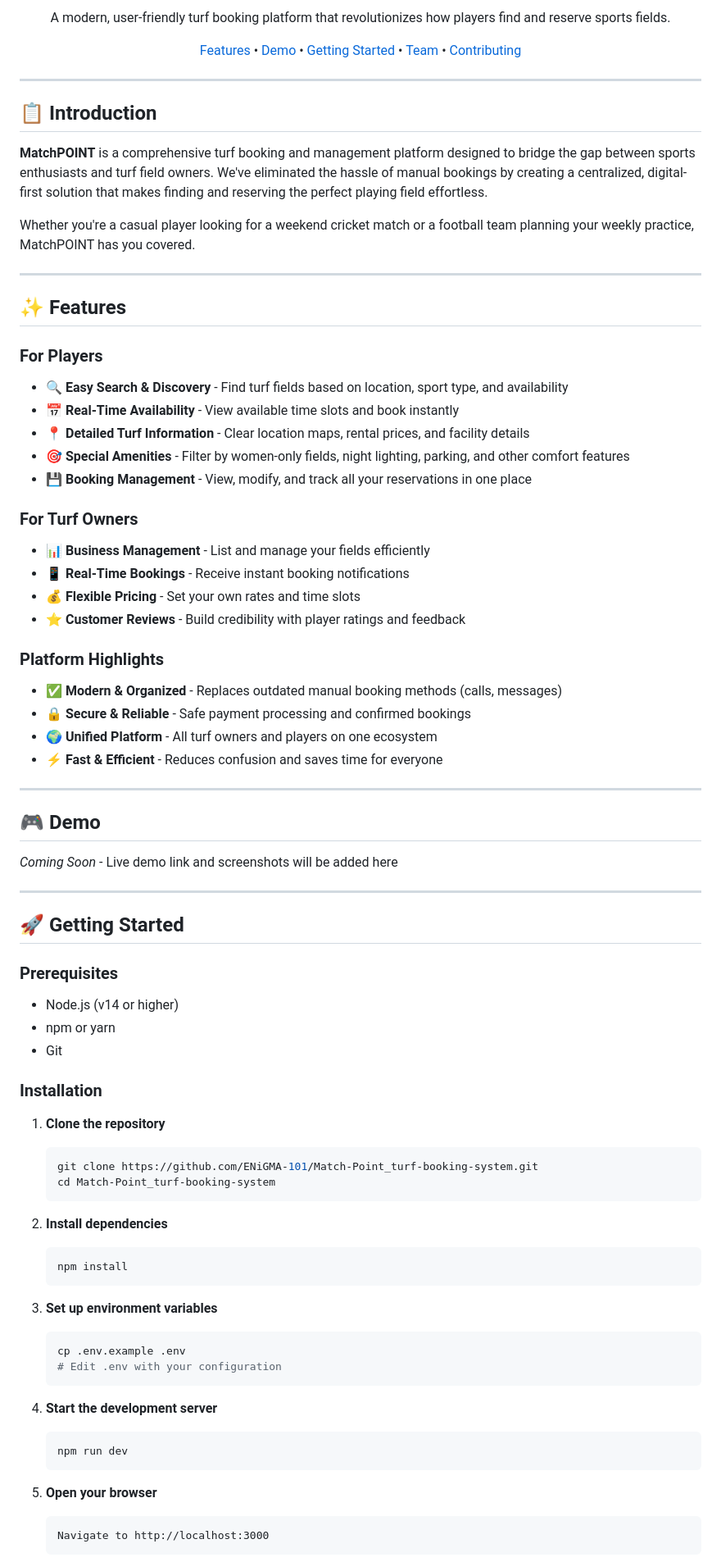
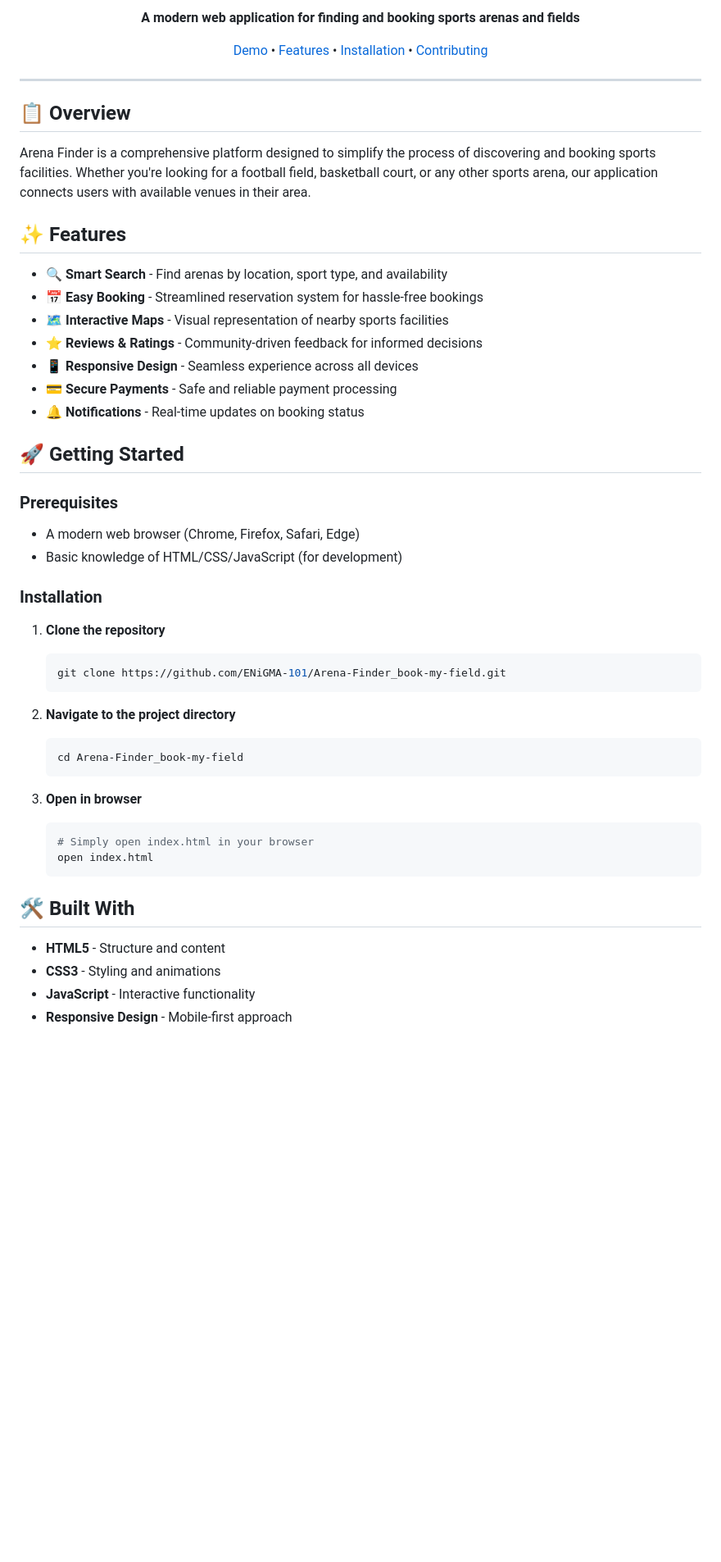
Before and after one commit to ENiGMA-101/Match-Point_turf-booking-system, a Markdown page: README.md, the part around one of its changes. Shown at 82% size. GitHub-like rendering; blank space fills up the shorter version.

Commit message:
Revise README for Arena Finder project
Updated README to reflect project name change and improved clarity on features and installation instructions.

````diff
--- a/README.md
+++ b/README.md
@@ -6,82 +8,55 @@
 
-A modern, user-friendly turf booking platform that revolutionizes how players find and reserve sports fields.
+**A modern web application for finding and booking sports arenas and fields**
 
-[Features](#-features) • [Demo](#-demo) • [Getting Started](#-getting-started) • [Team](#-team) • [Contributing](#contributing)
+[Demo](#-Screenshots) • [Features](#-features) • [Installation](#installation) • [Contributing](#-contributing)
 
 </div>
 
 ---
 
-## 📋 Introduction
+## 📋 Overview
 
-**MatchPOINT** is a comprehensive turf booking and management platform designed to bridge the gap between sports enthusiasts and turf field owners. We've eliminated the hassle of manual bookings by creating a centralized, digital-first solution that makes finding and reserving the perfect playing field effortless.
-
-Whether you're a casual player looking for a weekend cricket match or a football team planning your weekly practice, MatchPOINT has you covered.
-
----
+Arena Finder is a comprehensive platform designed to simplify the process of discovering and booking sports facilities. Whether you're looking for a football field, basketball court, or any other sports arena, our application connects users with available venues in their area.
 
 ## ✨ Features
 
-### For Players
-- 🔍 **Easy Search & Discovery** - Find turf fields based on location, sport type, and availability
-- 📅 **Real-Time Availability** - View available time slots and book instantly
-- 📍 **Detailed Turf Information** - Clear location maps, rental prices, and facility details
-- 🎯 **Special Amenities** - Filter by women-only fields, night lighting, parking, and other comfort features
-- 💾 **Booking Management** - View, modify, and track all your reservations in one place
-
-### For Turf Owners
-- 📊 **Business Management** - List and manage your fields efficiently
-- 📱 **Real-Time Bookings** - Receive instant booking notifications
-- 💰 **Flexible Pricing** - Set your own rates and time slots
-- ⭐ **Customer Reviews** - Build credibility with player ratings and feedback
-
-### Platform Highlights
-- ✅ **Modern & Organized** - Replaces outdated manual booking methods (calls, messages)
-- 🔒 **Secure & Reliable** - Safe payment processing and confirmed bookings
-- 🌍 **Unified Platform** - All turf owners and players on one ecosystem
-- ⚡ **Fast & Efficient** - Reduces confusion and saves time for everyone
-
----
-
-## 🎮 Demo
-
-_Coming Soon_ - Live demo link and screenshots will be added here
-
----
+- 🔍 **Smart Search** - Find arenas by location, sport type, and availability
+- 📅 **Easy Booking** - Streamlined reservation system for hassle-free bookings
+- 🗺️ **Interactive Maps** - Visual representation of nearby sports facilities
+- ⭐ **Reviews & Ratings** - Community-driven feedback for informed decisions
+- 📱 **Responsive Design** - Seamless experience across all devices
+- 💳 **Secure Payments** - Safe and reliable payment processing
+- 🔔 **Notifications** - Real-time updates on booking status
 
 ## 🚀 Getting Started
 
 ### Prerequisites
-- Node.js (v14 or higher)
-- npm or yarn
-- Git
+
+- A modern web browser (Chrome, Firefox, Safari, Edge)
+- Basic knowledge of HTML/CSS/JavaScript (for development)
 
 ### Installation
 
 1. **Clone the repository**
    ```bash
-   git clone https://github.com/ENiGMA-101/Match-Point_turf-booking-system.git
-   cd Match-Point_turf-booking-system
+   git clone https://github.com/ENiGMA-101/Arena-Finder_book-my-field.git
    ```
 
-2. **Install dependencies**
+2. **Navigate to the project directory**
    ```bash
-   npm install
+   cd Arena-Finder_book-my-field
    ```
 
-3. **Set up environment variables**
+3. **Open in browser**
    ```bash
-   cp .env.example .env
-   # Edit .env with your configuration
+   # Simply open index.html in your browser
+   open index.html
    ```
 
-4. **Start the development server**
-   ```bash
-   npm run dev
-   ```
+## 🛠️ Built With
 
-5. **Open your browser**
-   ```
-   Navigate to http://localhost:3000
-   ```
+- **HTML5** - Structure and content
+- **CSS3** - Styling and animations
+- **JavaScript** - Interactive functionality
+- **Responsive Design** - Mobile-first approach
 
````
Also changed, not shown: other parts of README.md (+47 -128 lines).
